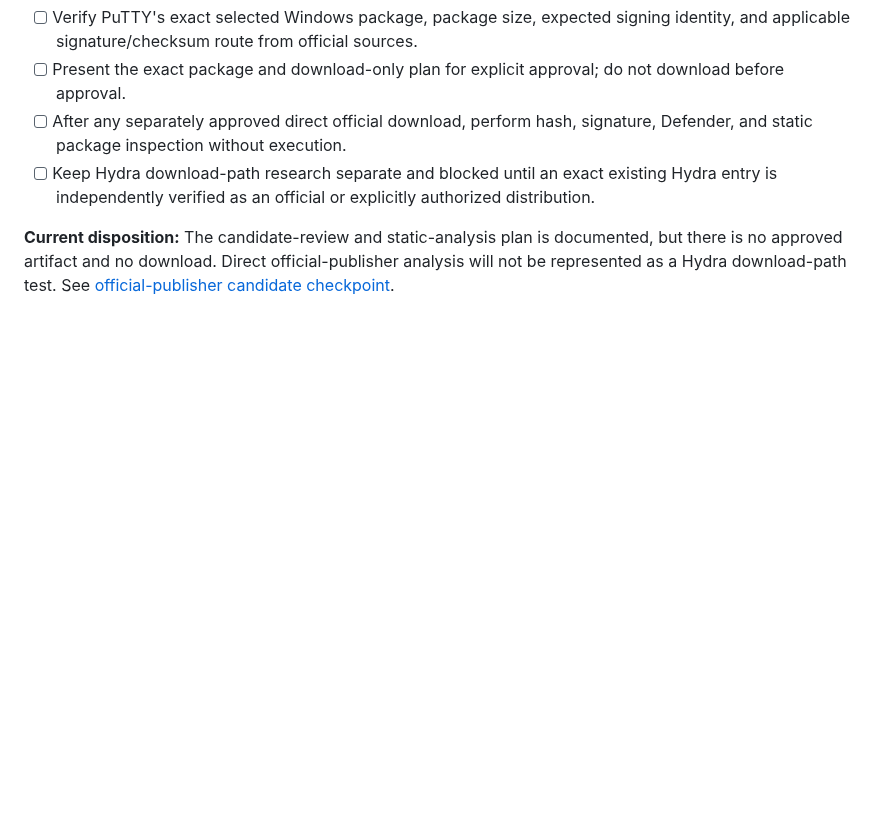
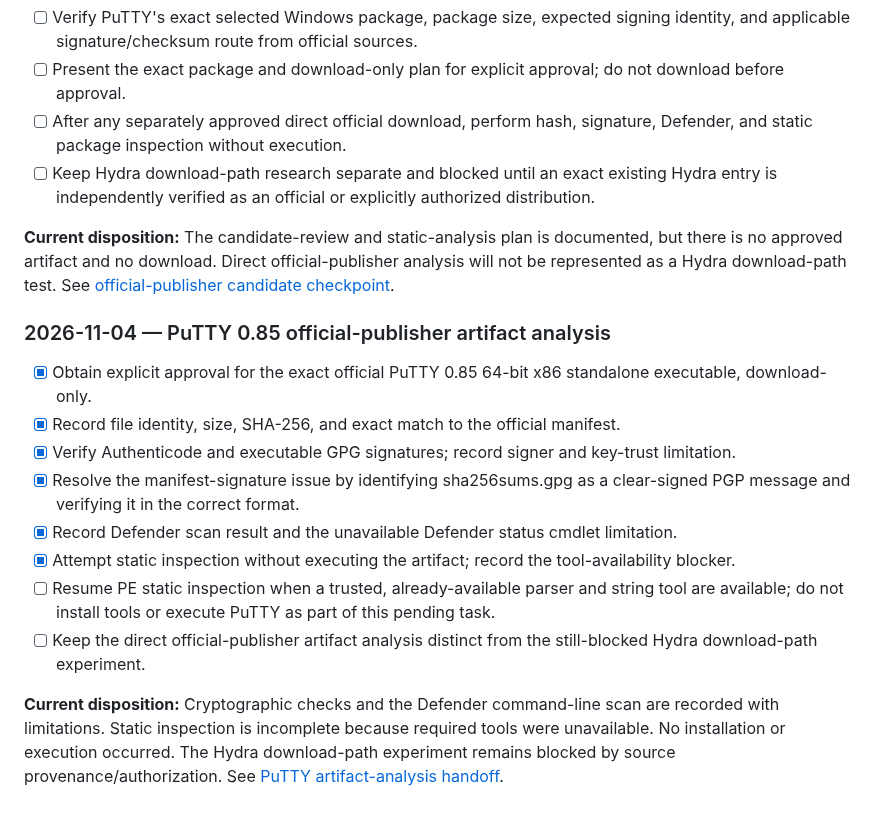
Before and after one commit to rudra-khandelwal/hydra, a Markdown page: research/AGENDA.md, the part around the change. Rendered like a GitHub page; blank space fills up the shorter version.

Commit message:
docs: update research/AGENDA.md with PuTTY checkpoint

```diff
--- a/research/AGENDA.md
+++ b/research/AGENDA.md
@@ -71,3 +71,16 @@ Historical agenda entries and completed milestones are retained in the research
 - [ ] Keep Hydra download-path research separate and blocked until an exact existing Hydra entry is independently verified as an official or explicitly authorized distribution.
 
 **Current disposition:** The candidate-review and static-analysis plan is documented, but there is no approved artifact and no download. Direct official-publisher analysis will not be represented as a Hydra download-path test. See [official-publisher candidate checkpoint](checkpoints/2026-11-04-official-publisher-static-analysis-candidates.md).
+
+
+### 2026-11-04 — PuTTY 0.85 official-publisher artifact analysis
+- [x] Obtain explicit approval for the exact official PuTTY 0.85 64-bit x86 standalone executable, download-only.
+- [x] Record file identity, size, SHA-256, and exact match to the official manifest.
+- [x] Verify Authenticode and executable GPG signatures; record signer and key-trust limitation.
+- [x] Resolve the manifest-signature issue by identifying sha256sums.gpg as a clear-signed PGP message and verifying it in the correct format.
+- [x] Record Defender scan result and the unavailable Defender status cmdlet limitation.
+- [x] Attempt static inspection without executing the artifact; record the tool-availability blocker.
+- [ ] Resume PE static inspection when a trusted, already-available parser and string tool are available; do not install tools or execute PuTTY as part of this pending task.
+- [ ] Keep the direct official-publisher artifact analysis distinct from the still-blocked Hydra download-path experiment.
+
+**Current disposition:** Cryptographic checks and the Defender command-line scan are recorded with limitations. Static inspection is incomplete because required tools were unavailable. No installation or execution occurred. The Hydra download-path experiment remains blocked by source provenance/authorization. See [PuTTY artifact-analysis handoff](checkpoints/2026-11-04-putty-static-analysis-handoff.md).
```
